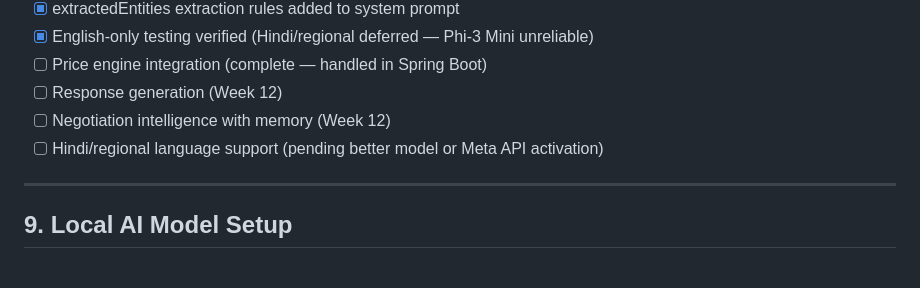
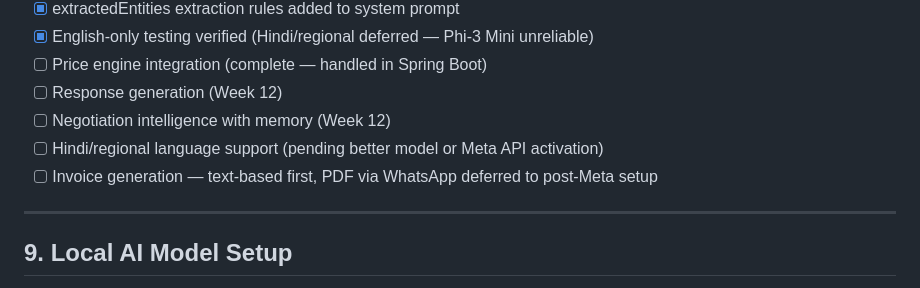
Before and after one commit to VivekChepuru/tradepilot, a Markdown page: tradepilot-ai-service/RUNBOOK.md, the part around the change. Rendered like a GitHub page.

```diff
--- a/tradepilot-ai-service/RUNBOOK.md
+++ b/tradepilot-ai-service/RUNBOOK.md
@@ -163,6 +163,7 @@ pip install -r requirements.txt
 - [ ] Response generation (Week 12)
 - [ ] Negotiation intelligence with memory (Week 12)
 - [ ] Hindi/regional language support (pending better model or Meta API activation)
+- [ ] Invoice generation — text-based first, PDF via WhatsApp deferred to post-Meta setup
 ---
 
 ## 9. Local AI Model Setup
```
Also changed, not shown: tradepilot-core/RUNBOOK.md (+59 -1 lines).
